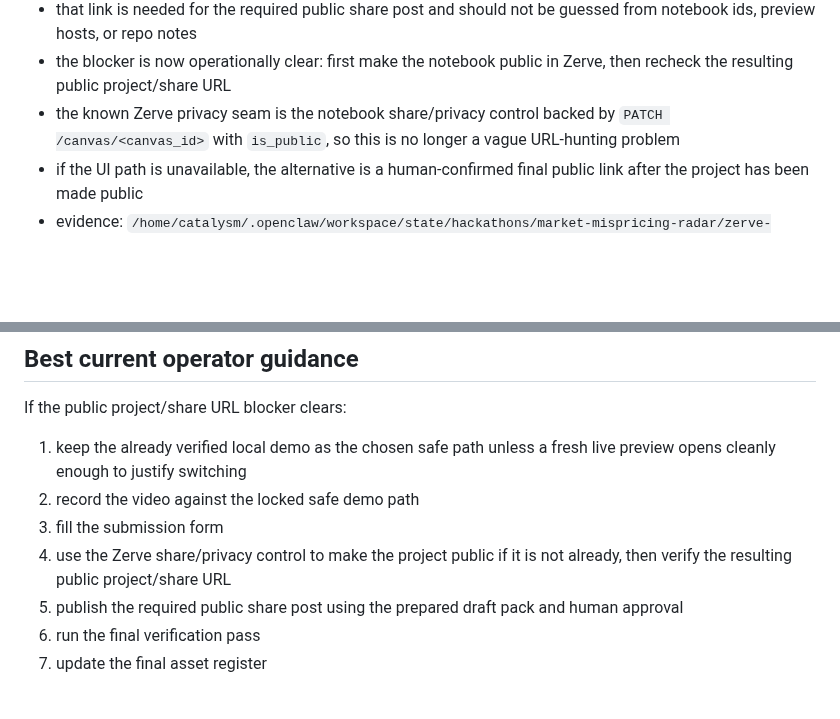
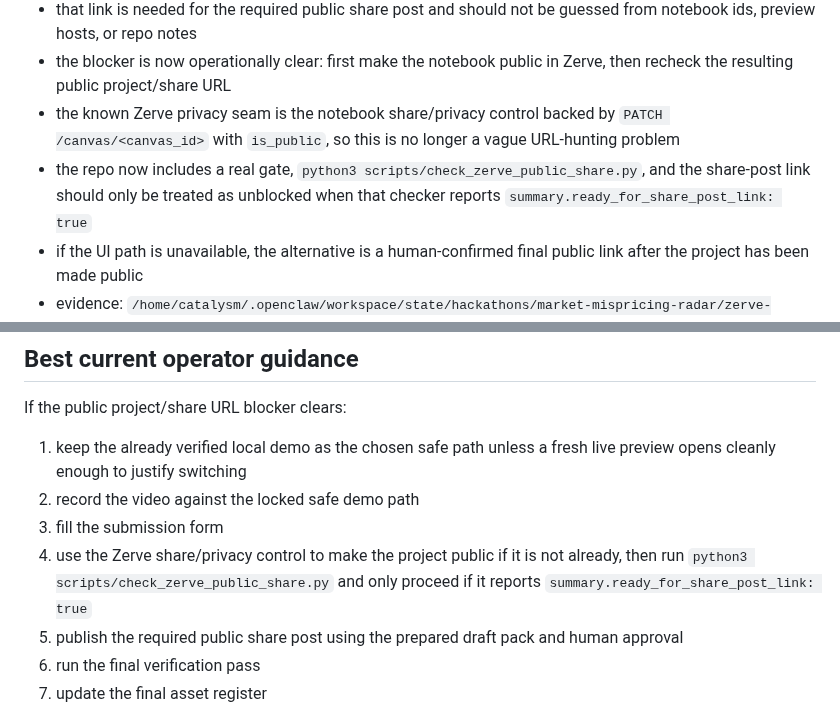
Before and after one commit to niekcandaele/Market-mispricing-radar, a Markdown page: docs/final-readiness-status.md, 2 parts joined by grey strips. Drawn GitHub-style; blank space fills up the shorter version.

Commit message:
Align readiness docs with public-share gate

```diff
--- a/docs/final-readiness-status.md
+++ b/docs/final-readiness-status.md
@@ -54,6 +54,7 @@ Why:
 - that link is needed for the required public share post and should not be guessed from notebook ids, preview hosts, or repo notes
 - the blocker is now operationally clear: first make the notebook public in Zerve, then recheck the resulting public project/share URL
 - the known Zerve privacy seam is the notebook share/privacy control backed by `PATCH /canvas/<canvas_id>` with `is_public`, so this is no longer a vague URL-hunting problem
+- the repo now includes a real gate, `python3 scripts/check_zerve_public_share.py`, and the share-post link should only be treated as unblocked when that checker reports `summary.ready_for_share_post_link: true`
 - if the UI path is unavailable, the alternative is a human-confirmed final public link after the project has been made public
 - evidence: `/home/catalysm/.openclaw/workspace/state/hackathons/market-mispricing-radar/zerve-public-status-20260423T055107Z.json`
 
@@ -91,7 +92,7 @@ If the public project/share URL blocker clears:
 1. keep the already verified local demo as the chosen safe path unless a fresh live preview opens cleanly enough to justify switching
 2. record the video against the locked safe demo path
 3. fill the submission form
-4. use the Zerve share/privacy control to make the project public if it is not already, then verify the resulting public project/share URL
+4. use the Zerve share/privacy control to make the project public if it is not already, then run `python3 scripts/check_zerve_public_share.py` and only proceed if it reports `summary.ready_for_share_post_link: true`
 5. publish the required public share post using the prepared draft pack and human approval
 6. run the final verification pass
 7. update the final asset register
```
Also changed, not shown: docs/final-asset-register.md (+1 -1 lines).
